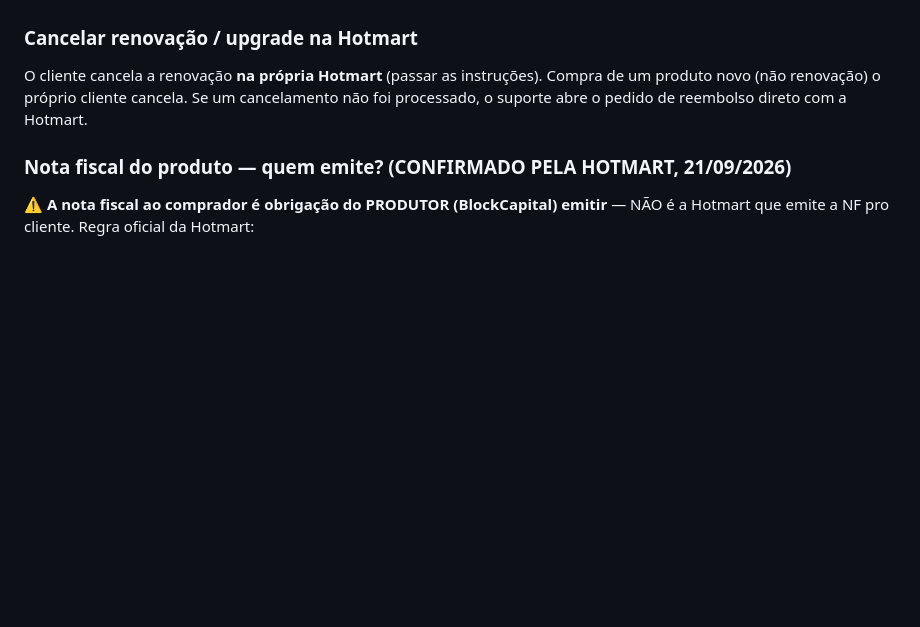
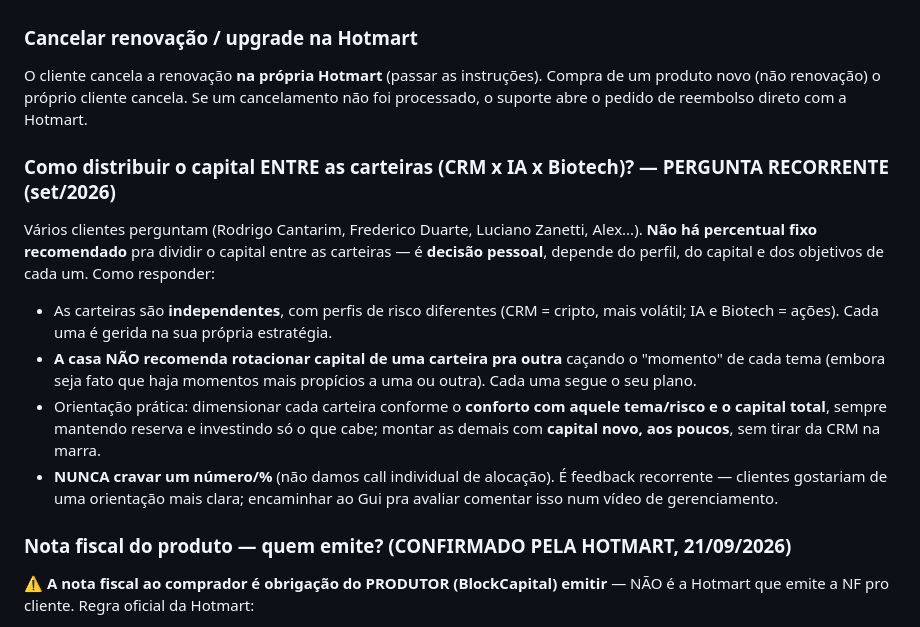
Before and after one commit to telleswemerson2025-collab/Wemerson-Telles, a Markdown page: wemersonai-bible/knowledge/blockcapital-comercial.md, the part around the change. GitHub-like rendering; blank space fills up the shorter version.

Commit message:
comercial: verbete recorrente - como distribuir capital entre as carteiras (sem % fixo; decisao pessoal; nao rotacionar; encaminhar ao Gui)
Co-Authored-By: Claude Opus 4.8 <noreply@anthropic.com>
Claude-Session: https://claude.ai/code/session_01FKC6SJD75iuiZQodaAmMvP

```diff
--- a/wemersonai-bible/knowledge/blockcapital-comercial.md
+++ b/wemersonai-bible/knowledge/blockcapital-comercial.md
@@ -119,6 +119,20 @@ O cliente cancela a renovação **na própria Hotmart** (passar as instruções)
 produto novo (não renovação) o próprio cliente cancela. Se um cancelamento não foi processado,
 o suporte abre o pedido de reembolso direto com a Hotmart.
 
+### Como distribuir o capital ENTRE as carteiras (CRM x IA x Biotech)? — PERGUNTA RECORRENTE (set/2026)
+Vários clientes perguntam (Rodrigo Cantarim, Frederico Duarte, Luciano Zanetti, Alex...). **Não há percentual
+fixo recomendado** pra dividir o capital entre as carteiras — é **decisão pessoal**, depende do perfil, do capital
+e dos objetivos de cada um. Como responder:
+- As carteiras são **independentes**, com perfis de risco diferentes (CRM = cripto, mais volátil; IA e Biotech =
+  ações). Cada uma é gerida na sua própria estratégia.
+- **A casa NÃO recomenda rotacionar capital de uma carteira pra outra** caçando o "momento" de cada tema (embora
+  seja fato que haja momentos mais propícios a uma ou outra). Cada uma segue o seu plano.
+- Orientação prática: dimensionar cada carteira conforme o **conforto com aquele tema/risco e o capital total**,
+  sempre mantendo reserva e investindo só o que cabe; montar as demais com **capital novo, aos poucos**, sem tirar
+  da CRM na marra.
+- **NUNCA cravar um número/%** (não damos call individual de alocação). É feedback recorrente — clientes gostariam
+  de uma orientação mais clara; encaminhar ao Gui pra avaliar comentar isso num vídeo de gerenciamento.
+
 ### Nota fiscal do produto — quem emite? (CONFIRMADO PELA HOTMART, 21/09/2026)
 ⚠️ **A nota fiscal ao comprador é obrigação do PRODUTOR (BlockCapital) emitir** — NÃO é a Hotmart que emite a NF
 pro cliente. Regra oficial da Hotmart:
```
